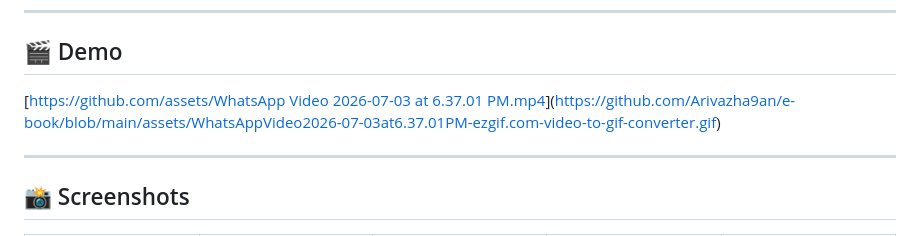
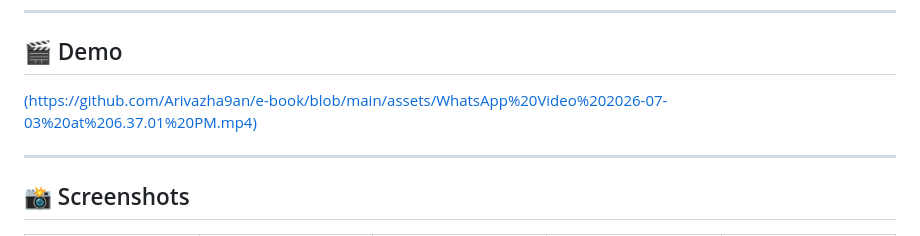
Before and after one commit to Arivazha9an/e-book, a Markdown page: README.md, the part around the change. GitHub-like rendering.

Commit message:
Fix link formatting for video in README
Corrected the link formatting for the video reference in the README.

```diff
--- a/README.md
+++ b/README.md
@@ -30,7 +30,7 @@ A full-stack digital ebook library — **Ruby on Rails API** backend + **Flutter
   Alternatively, host the file in a `docs/demo/` folder in this repo and reference it:
 -->
 
-[[https://github.com/assets/WhatsApp Video 2026-07-03 at 6.37.01 PM.mp4](https://github.com/Arivazha9an/e-book/blob/main/assets/WhatsApp%20Video%202026-07-03%20at%206.37.01%20PM.mp4)](https://github.com/Arivazha9an/e-book/blob/main/assets/WhatsAppVideo2026-07-03at6.37.01PM-ezgif.com-video-to-gif-converter.gif)
+[(https://github.com/Arivazha9an/e-book/blob/main/assets/WhatsApp%20Video%202026-07-03%20at%206.37.01%20PM.mp4)](https://github.com/Arivazha9an/e-book/blob/main/assets/WhatsAppVideo2026-07-03at6.37.01PM-ezgif.com-video-to-gif-converter.gif)
 
 <!-- Or, if using a GIF instead of a video: -->
 <!-- ![App demo](docs/demo/app-demo.gif) -->
```
